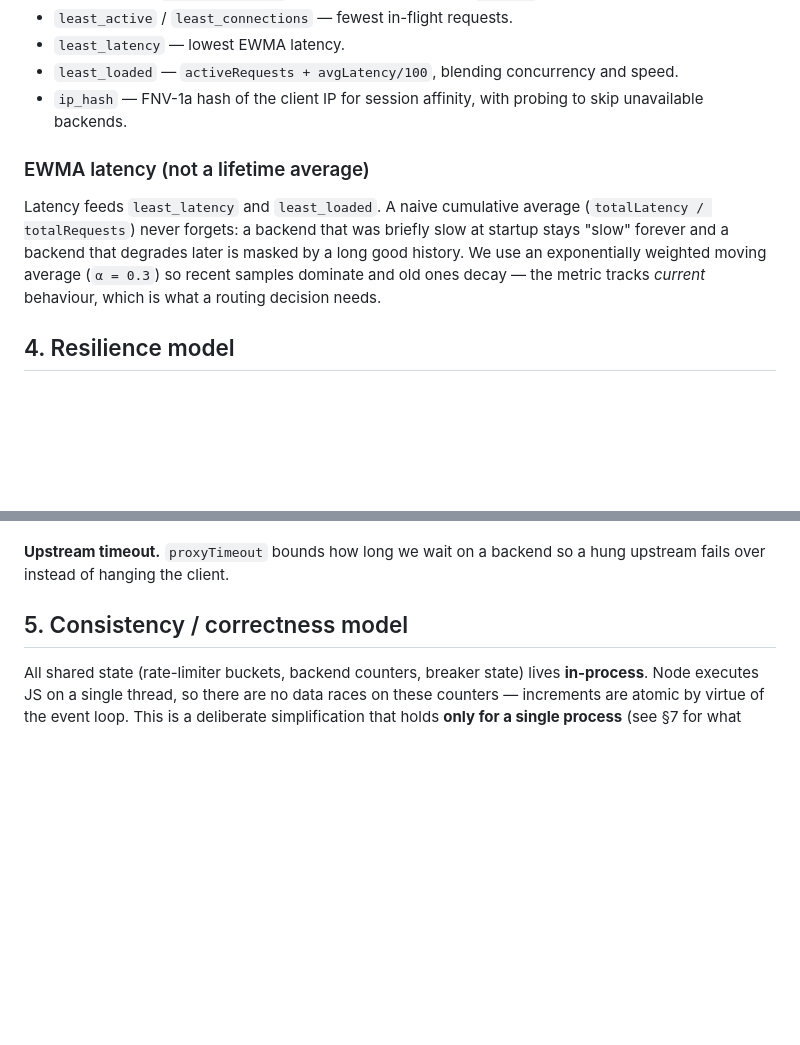
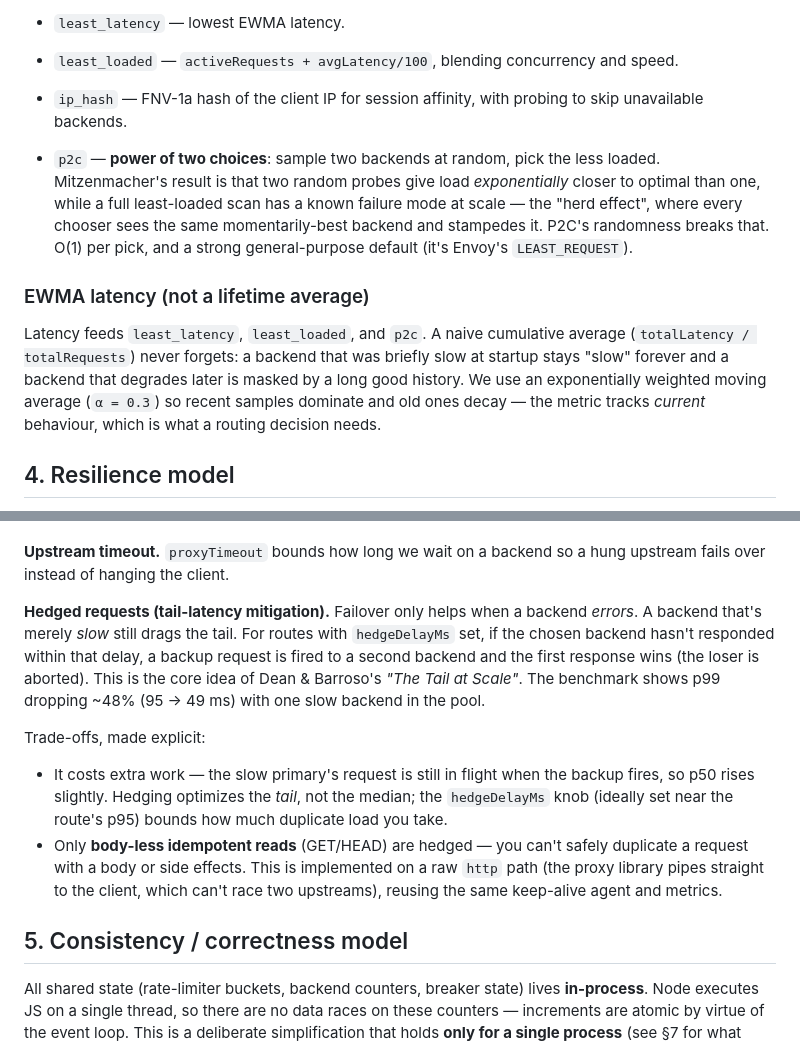
Before and after one commit to codedpool/load-balancer, a Markdown page: DESIGN.md, 2 parts joined by grey strips. Rendered like a GitHub page; blank space fills up the shorter version.

```diff
--- a/DESIGN.md
+++ b/DESIGN.md
@@ -57,11 +57,18 @@ A flat list would be O(routes × segments) per request.
 - `ip_hash` — FNV-1a hash of the client IP for session affinity, with probing
   to skip unavailable backends.
 
+- `p2c` — **power of two choices**: sample two backends at random, pick the less
+  loaded. Mitzenmacher's result is that two random probes give load
+  *exponentially* closer to optimal than one, while a full least-loaded scan has
+  a known failure mode at scale — the "herd effect", where every chooser sees the
+  same momentarily-best backend and stampedes it. P2C's randomness breaks that.
+  O(1) per pick, and a strong general-purpose default (it's Envoy's `LEAST_REQUEST`).
+
 ### EWMA latency (not a lifetime average)
-Latency feeds `least_latency` and `least_loaded`. A naive cumulative average
-(`totalLatency / totalRequests`) never forgets: a backend that was briefly slow
-at startup stays "slow" forever and a backend that degrades later is masked by a
-long good history. We use an exponentially weighted moving average
+Latency feeds `least_latency`, `least_loaded`, and `p2c`. A naive cumulative
+average (`totalLatency / totalRequests`) never forgets: a backend that was briefly
+slow at startup stays "slow" forever and a backend that degrades later is masked
+by a long good history. We use an exponentially weighted moving average
 (`α = 0.3`) so recent samples dominate and old ones decay — the metric tracks
 *current* behaviour, which is what a routing decision needs.
 
@@ -94,6 +101,24 @@ killed, **0 requests fail**.
 
 **Upstream timeout.** `proxyTimeout` bounds how long we wait on a backend so a
 hung upstream fails over instead of hanging the client.
+
+**Hedged requests (tail-latency mitigation).** Failover only helps when a backend
+*errors*. A backend that's merely *slow* still drags the tail. For routes with
+`hedgeDelayMs` set, if the chosen backend hasn't responded within that delay, a
+backup request is fired to a second backend and the first response wins (the
+loser is aborted). This is the core idea of Dean & Barroso's *"The Tail at
+Scale"*. The benchmark shows p99 dropping ~48% (95 → 49 ms) with one slow backend
+in the pool.
+
+Trade-offs, made explicit:
+- It costs extra work — the slow primary's request is still in flight when the
+  backup fires, so p50 rises slightly. Hedging optimizes the *tail*, not the
+  median; the `hedgeDelayMs` knob (ideally set near the route's p95) bounds how
+  much duplicate load you take.
+- Only **body-less idempotent reads** (GET/HEAD) are hedged — you can't safely
+  duplicate a request with a body or side effects. This is implemented on a raw
+  `http` path (the proxy library pipes straight to the client, which can't race
+  two upstreams), reusing the same keep-alive agent and metrics.
 
 ## 5. Consistency / correctness model
 
```
Also changed, not shown: README.md (+46 -13 lines).
